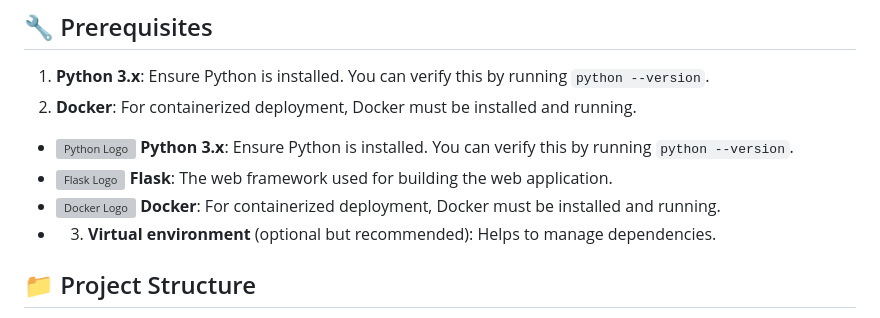
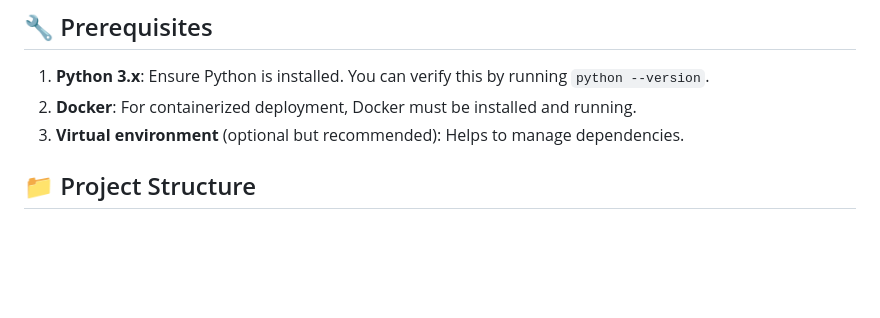
Before and after one commit to SmailNaimi/restaurant-revenue-predictor, a Markdown page: README.md, the part around the change. Rendered like a GitHub page; blank space fills up the shorter version; grey boxes are pictures that could not be loaded.

```diff
--- a/README.md
+++ b/README.md
@@ -28,14 +28,7 @@ The Restaurant Revenue Prediction Application is designed to assist restaurant o
 
 1. **Python 3.x**: Ensure Python is installed. You can verify this by running `python --version`.
 2. **Docker**: For containerized deployment, Docker must be installed and running.
-
-
-- ![Python Logo](https://path-to-python-logo.png) **Python 3.x**: Ensure Python is installed. You can verify this by running `python --version`.
-- ![Flask Logo](https://path-to-flask-logo.png) **Flask**: The web framework used for building the web application.
-- ![Docker Logo](https://path-to-docker-logo.png) **Docker**: For containerized deployment, Docker must be installed and running.
-- 3. **Virtual environment** (optional but recommended): Helps to manage dependencies.
-
-
+3. **Virtual environment** (optional but recommended): Helps to manage dependencies.
 
 ## 📁 Project Structure
 
```
